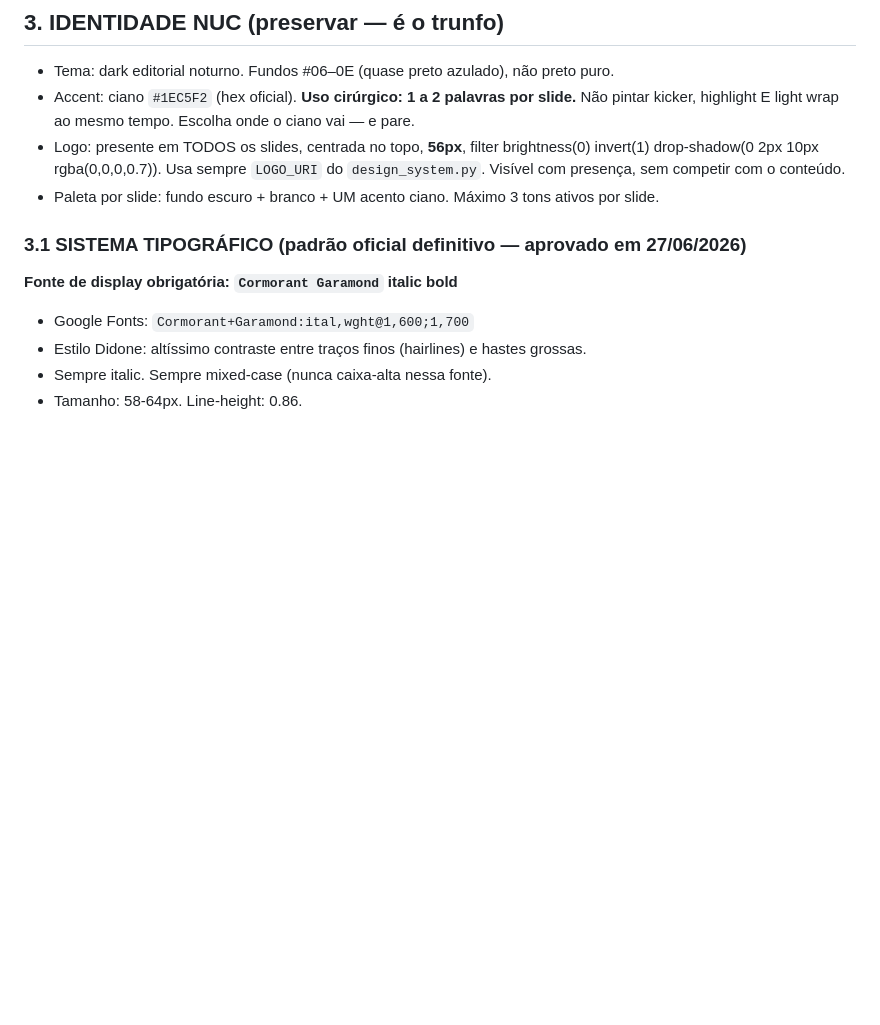
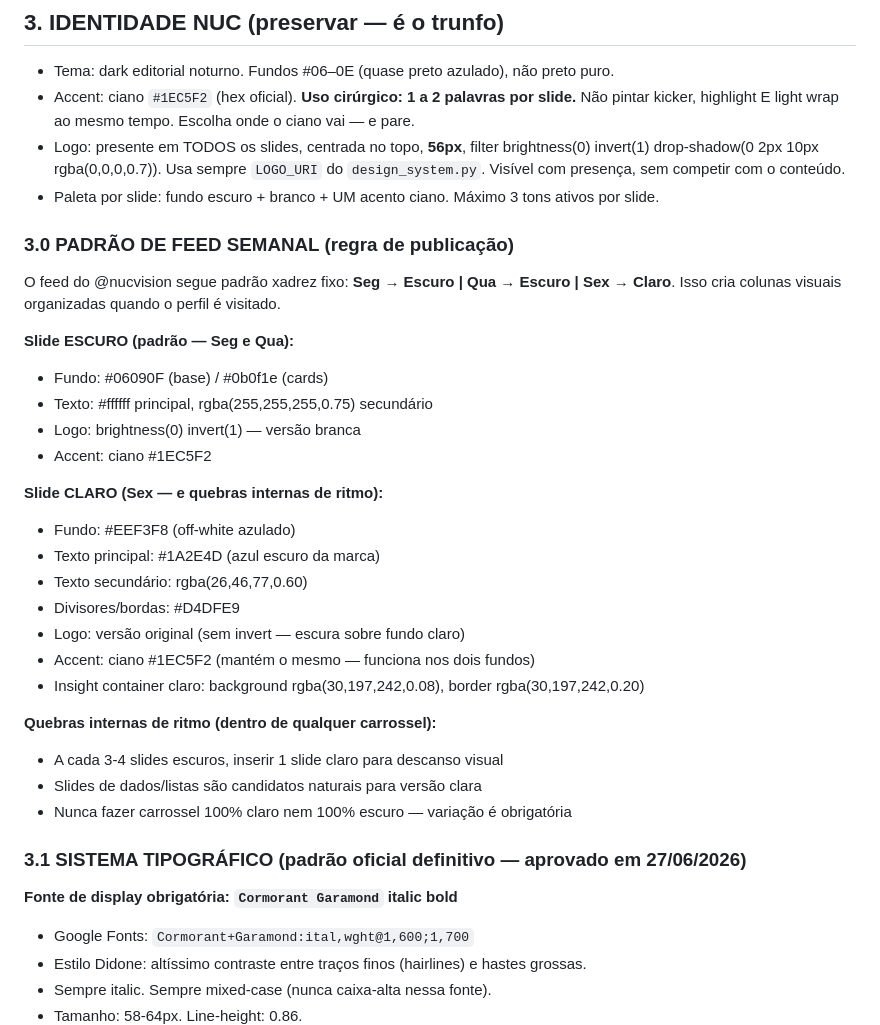
Before and after one commit to nucvisionassessoria-cmyk/Meu-espa-o, a Markdown page: skills/carrossel-nucvision/SKILL.md, the part around the change. Rendered like a GitHub page; blank space fills up the shorter version.

Commit message:
Add feed pattern rule: dark/dark/light weekly schedule + light slide palette

```diff
--- a/skills/carrossel-nucvision/SKILL.md
+++ b/skills/carrossel-nucvision/SKILL.md
@@ -182,6 +182,30 @@ Feather + light wrap (vide 2.2). Nunca borda dura/serrilhada/halo. Asset sujo
   drop-shadow(0 2px 10px rgba(0,0,0,0.7)). Usa sempre `LOGO_URI` do `design_system.py`.
   Visível com presença, sem competir com o conteúdo.
 - Paleta por slide: fundo escuro + branco + UM acento ciano. Máximo 3 tons ativos por slide.
+
+### 3.0 PADRÃO DE FEED SEMANAL (regra de publicação)
+O feed do @nucvision segue padrão xadrez fixo: **Seg → Escuro | Qua → Escuro | Sex → Claro**.
+Isso cria colunas visuais organizadas quando o perfil é visitado.
+
+**Slide ESCURO (padrão — Seg e Qua):**
+- Fundo: #06090F (base) / #0b0f1e (cards)
+- Texto: #ffffff principal, rgba(255,255,255,0.75) secundário
+- Logo: brightness(0) invert(1) — versão branca
+- Accent: ciano #1EC5F2
+
+**Slide CLARO (Sex — e quebras internas de ritmo):**
+- Fundo: #EEF3F8 (off-white azulado)
+- Texto principal: #1A2E4D (azul escuro da marca)
+- Texto secundário: rgba(26,46,77,0.60)
+- Divisores/bordas: #D4DFE9
+- Logo: versão original (sem invert — escura sobre fundo claro)
+- Accent: ciano #1EC5F2 (mantém o mesmo — funciona nos dois fundos)
+- Insight container claro: background rgba(30,197,242,0.08), border rgba(30,197,242,0.20)
+
+**Quebras internas de ritmo (dentro de qualquer carrossel):**
+- A cada 3-4 slides escuros, inserir 1 slide claro para descanso visual
+- Slides de dados/listas são candidatos naturais para versão clara
+- Nunca fazer carrossel 100% claro nem 100% escuro — variação é obrigatória
 
 ### 3.1 SISTEMA TIPOGRÁFICO (padrão oficial definitivo — aprovado em 27/06/2026)
 
```
